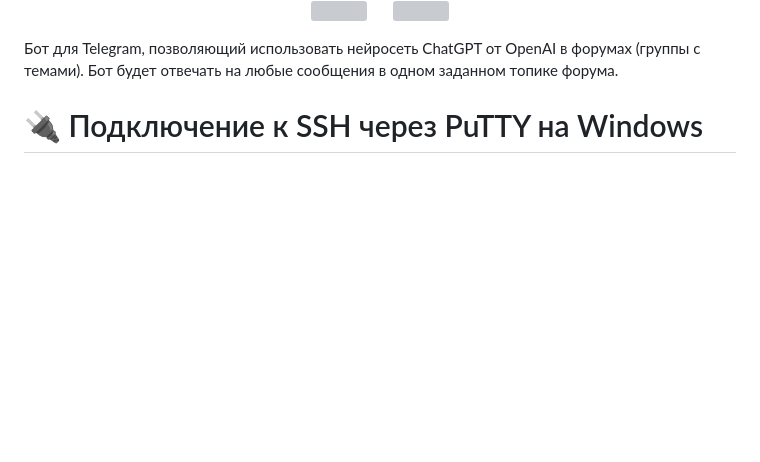
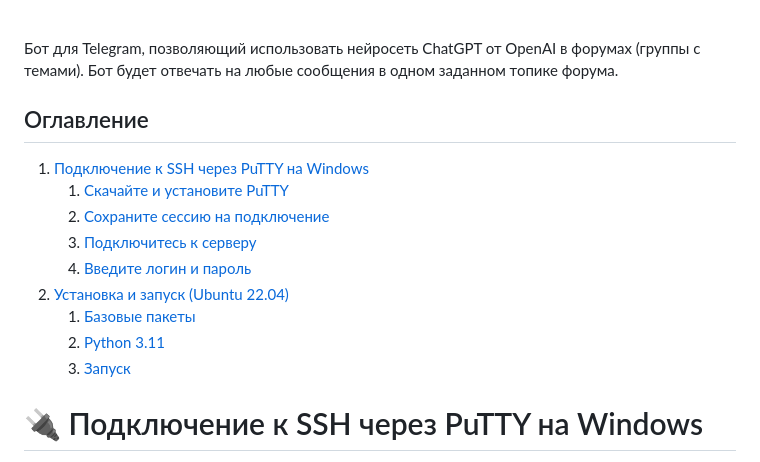
Before and after one commit to diprog/chatgpt-topic-bot, a Markdown page: README.md, the part around one of its changes. GitHub-like rendering; blank space fills up the shorter version; grey boxes are pictures that could not be loaded.

```diff
--- a/README.md
+++ b/README.md
@@ -6,5 +7,18 @@
 Бот для Telegram, позволяющий использовать нейросеть ChatGPT от OpenAI в форумах (группы с темами).
 Бот будет отвечать на любые сообщения в одном заданном топике форума.
+
+
+## Оглавление
+
+1. [Подключение к SSH через PuTTY на Windows](#-подключение-к-ssh-через-putty-на-windows)
+   1. [Скачайте и установите PuTTY](#шаг-1-скачайте-и-установите-putty)
+   2. [Сохраните сессию на подключение](#шаг-2-сохраните-сессию-на-подключение)
+   3. [Подключитесь к серверу](#шаг-3-подключитесь-к-серверу)
+   4. [Введите логин и пароль](#шаг-4-введите-логин-и-пароль)
+2. [Установка и запуск (Ubuntu 22.04)](#-установка-и-запуск-ubuntu-2204)
+   1. [Базовые пакеты](#1-базовые-пакеты)
+   2. [Python 3.11](#2-python-311)
+   3. [Запуск](#3-запуск)
 
 # 🔌 Подключение к SSH через PuTTY на Windows
 
```
Also changed, not shown: other parts of README.md (+1 -0 lines).
